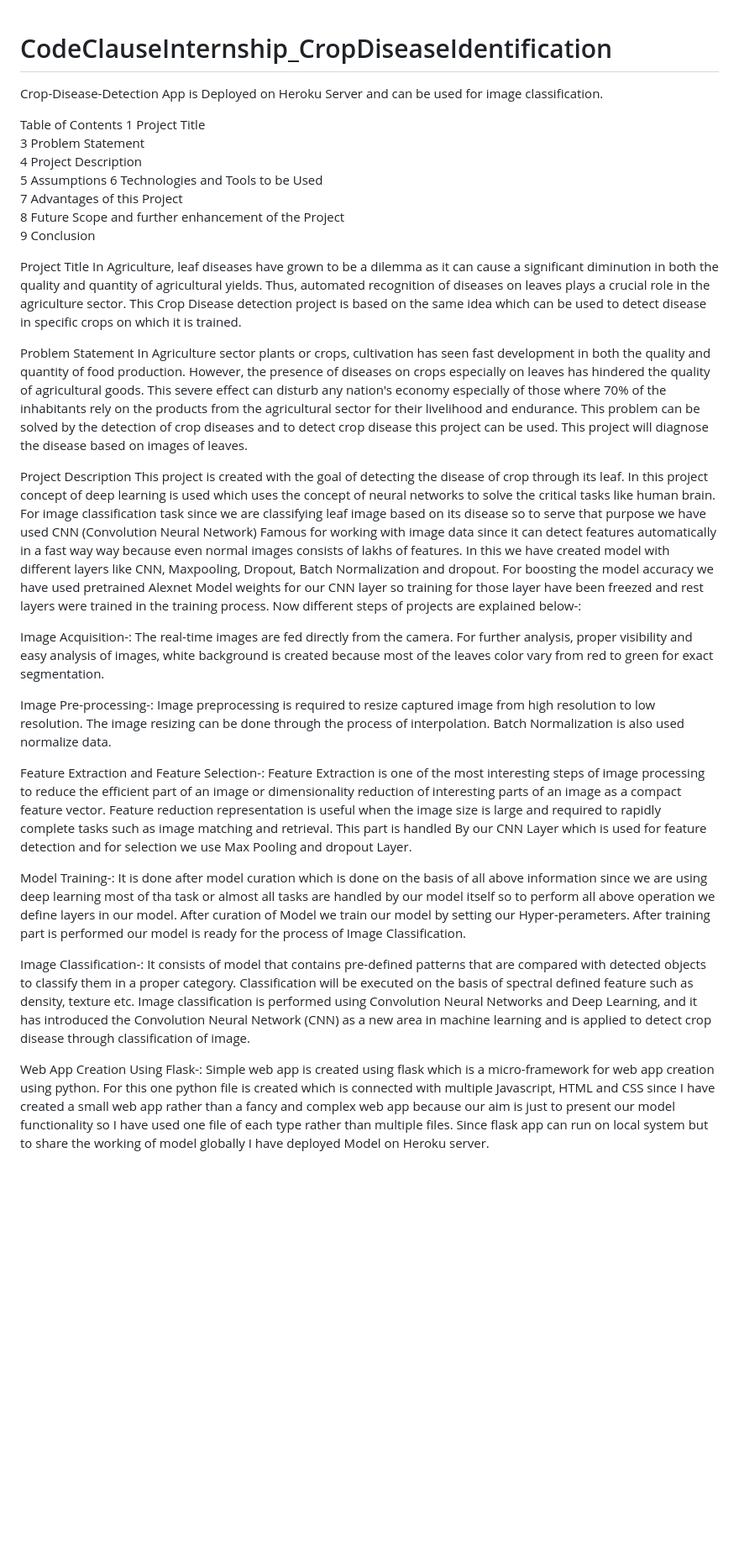
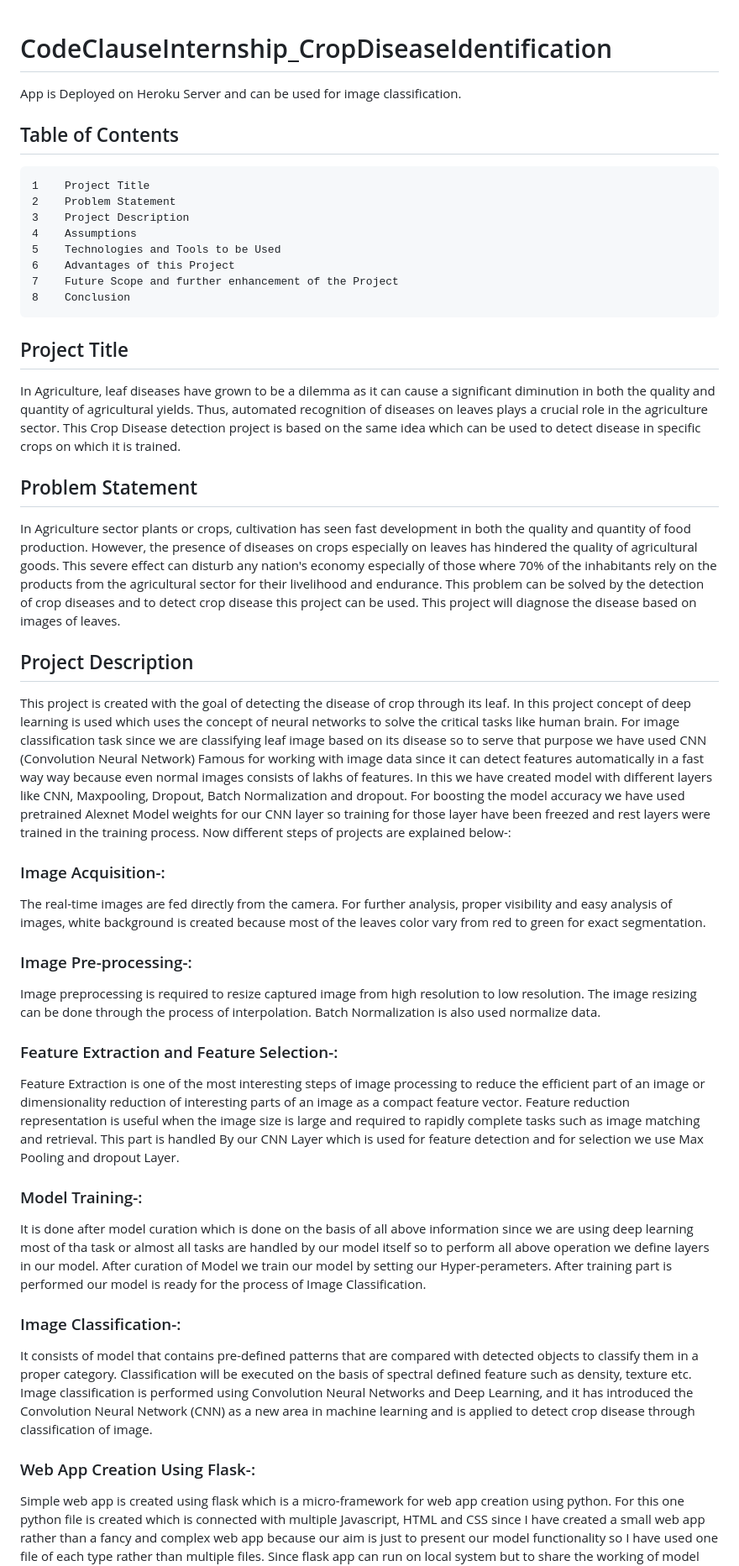
Before and after one commit to khansuniya/CodeClauseInternship_CropDiseaseIdentification, a Markdown page: README.md, the part around one of its changes. Shown at 84% size. GitHub-like rendering; blank space fills up the shorter version.

```diff
--- a/README.md
+++ b/README.md
@@ -1,42 +1,42 @@
 # CodeClauseInternship_CropDiseaseIdentification
-
-Crop-Disease-Detection
 App is Deployed on Heroku Server and can be used for image classification.
 
-Table of Contents
-1    Project Title
-3    Problem Statement
-4    Project Description
-5    Assumptions
-6    Technologies and Tools to be Used
-7    Advantages of this Project
-8    Future Scope and further enhancement of the Project
-9    Conclusion
+## Table of Contents
 
-Project Title
+    1    Project Title
+    2    Problem Statement
+    3    Project Description
+    4    Assumptions
+    5    Technologies and Tools to be Used
+    6    Advantages of this Project
+    7    Future Scope and further enhancement of the Project
+    8    Conclusion
+
+ ## Project Title
 In Agriculture, leaf diseases have grown to be a dilemma as it can cause a significant diminution in both the quality and quantity of agricultural yields. Thus, automated recognition of diseases on leaves plays a crucial role in the agriculture sector. This Crop Disease detection project is based on the same idea which can be used to detect disease in specific crops on which it is trained.
 
-Problem Statement
+## Problem Statement
 In Agriculture sector plants or crops, cultivation has seen fast development in both the quality and quantity of food production. However, the presence of diseases on crops especially on leaves has hindered the quality of agricultural goods. This severe effect can disturb any nation's economy especially of those where 70% of the inhabitants rely on the products from the agricultural sector for their livelihood and endurance. This problem can be solved by the detection of crop diseases and to detect crop disease this project can be used. This project will diagnose the disease based on images of leaves.
 
-Project Description
+## Project Description
 This project is created with the goal of detecting the disease of crop through its leaf. In this project concept of deep learning is used which uses the concept of neural networks to solve the critical tasks like human brain. For image classification task since we are classifying leaf image based on its disease so to serve that purpose we have used CNN (Convolution Neural Network) Famous for working with image data since it can detect features automatically in a fast way way because even normal images consists of lakhs of features. In this we have created model with different layers like CNN, Maxpooling, Dropout, Batch Normalization and dropout. For boosting the model accuracy we have used pretrained Alexnet Model weights for our CNN layer so training for those layer have been freezed and rest layers were trained in the training process. Now different steps of projects are explained below-:
 
-Image Acquisition-:
+### Image Acquisition-:
 The real-time images are fed directly from the camera. For further analysis, proper visibility and easy analysis of images, white background is created because most of the leaves color vary from red to green for exact segmentation.
 
-Image Pre-processing-:
-Image preprocessing is required to resize captured image from high resolution to low resolution. The image resizing can be done through the process of interpolation. Batch Normalization is also used normalize data.
+### Image Pre-processing-:
+Image preprocessing is required to resize captured image from high resolution to low resolution. The image resizing can be done through the process of interpolation.
+Batch Normalization is also used normalize data.
 
-Feature Extraction and Feature Selection-:
+### Feature Extraction and Feature Selection-:
 Feature Extraction is one of the most interesting steps of image processing to reduce the efficient part of an image or dimensionality reduction of interesting parts of an image as a compact feature vector. Feature reduction representation is useful when the image size is large and required to rapidly complete tasks such as image matching and retrieval. This part is handled By our CNN Layer which is used for feature detection and for selection we use Max Pooling and dropout Layer.
 
-Model Training-:
+### Model Training-:
 It is done after model curation which is done on the basis of all above information since we are using deep learning most of tha task or almost all tasks are handled by our model itself so to perform all above operation we define layers in our model. After curation of Model we train our model by setting our Hyper-perameters. After training part is performed our model is ready for the process of Image Classification.
 
-Image Classification-:
+### Image Classification-:
 It consists of model that contains pre-defined patterns that are compared with detected objects to classify them in a proper category. Classification will be executed on the basis of spectral defined feature such as density, texture etc. Image classification is performed using Convolution Neural Networks and Deep Learning, and it has introduced the Convolution Neural Network (CNN) as a new area in machine learning and is applied to detect crop disease through classification of image.
 
-Web App Creation Using Flask-:
+### Web App Creation Using Flask-:
 Simple web app is created using flask which is a micro-framework for web app creation using python. For this one python file is created which is connected with multiple Javascript, HTML and CSS since I have created a small web app rather than a fancy and complex web app because our aim is just to present our model functionality so I have used one file of each type rather than multiple files. Since flask app can run on local system but to share the working of model globally I have deployed Model on Heroku server.
 
```
Also changed, not shown: other parts of README.md (+38 -29 lines).
